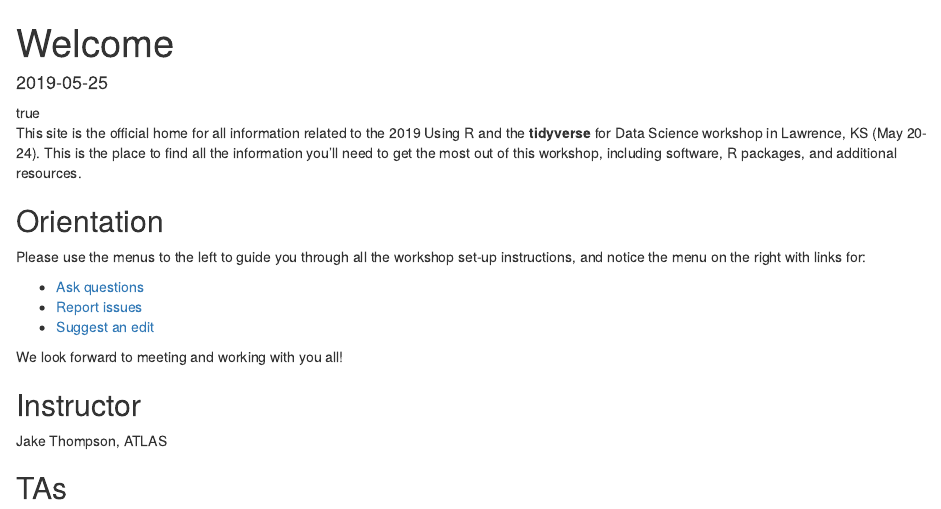
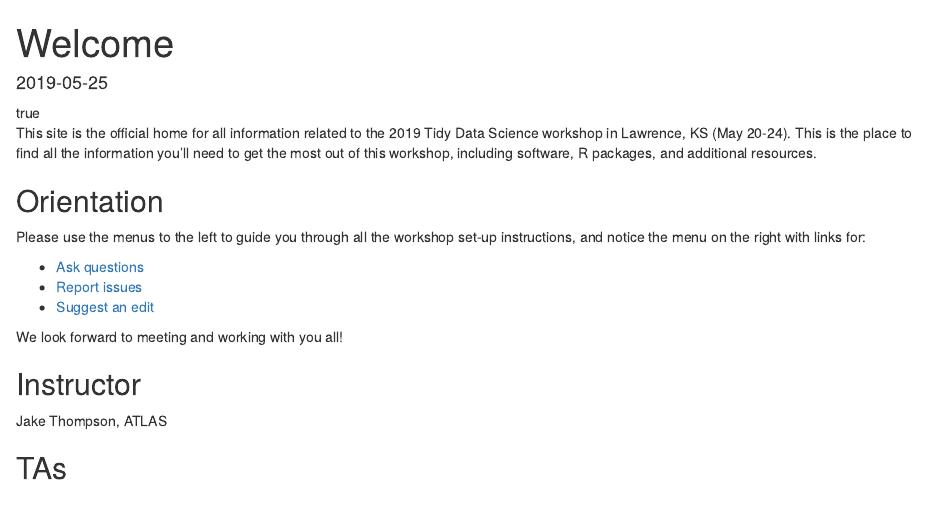
Before and after one commit to wjakethompson/tidy-ds-workshop, an R Markdown document (content/prework/_index.Rmarkdown): the page in a window 1100 px wide, from its top. Rendered offline with R 4.5, knitr and Pandoc, with nearby package versions.

Commit message:
changing workshop name

```diff
--- a/content/prework/_index.Rmarkdown
+++ b/content/prework/_index.Rmarkdown
@@ -13,7 +13,7 @@ toc: yes
 type: docs
 ---
 
-This site is the official home for all information related to the 2019 Using R and the **tidyverse** for Data Science workshop in Lawrence, KS (May 20-24). This is the place to find all the information you'll need to get the most out of this workshop, including software, R packages, and additional resources.
+This site is the official home for all information related to the 2019 Tidy Data Science workshop in Lawrence, KS (May 20-24). This is the place to find all the information you'll need to get the most out of this workshop, including software, R packages, and additional resources.
 
 ## Orientation
 
```
Also changed, not shown: README.md, 1 other file.
